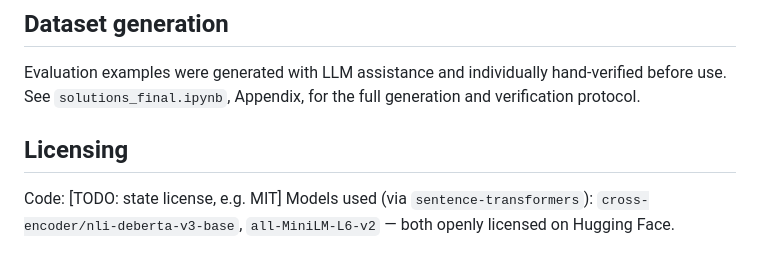
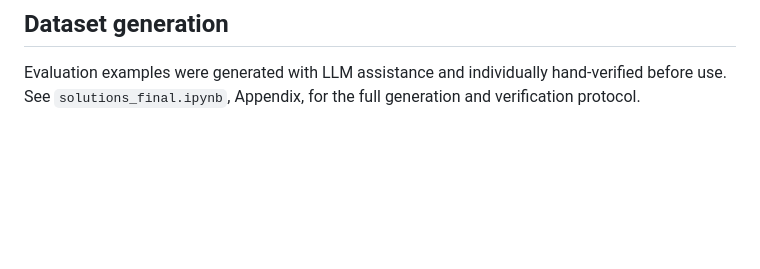
Before and after one commit to achyutarag/Multi-Signal-Compliance-Guard, a Markdown page: README.md, the part around the change. Drawn GitHub-style; blank space fills up the shorter version.

```diff
--- a/README.md
+++ b/README.md
@@ -113,9 +113,3 @@ was introduced specifically to prevent that from happening again.
 Evaluation examples were generated with LLM assistance and individually
 hand-verified before use. See `solutions_final.ipynb`, Appendix, for the
 full generation and verification protocol.
-
-## Licensing
-
-Code: [TODO: state license, e.g. MIT]
-Models used (via `sentence-transformers`): `cross-encoder/nli-deberta-v3-base`,
-`all-MiniLM-L6-v2` — both openly licensed on Hugging Face.
```
